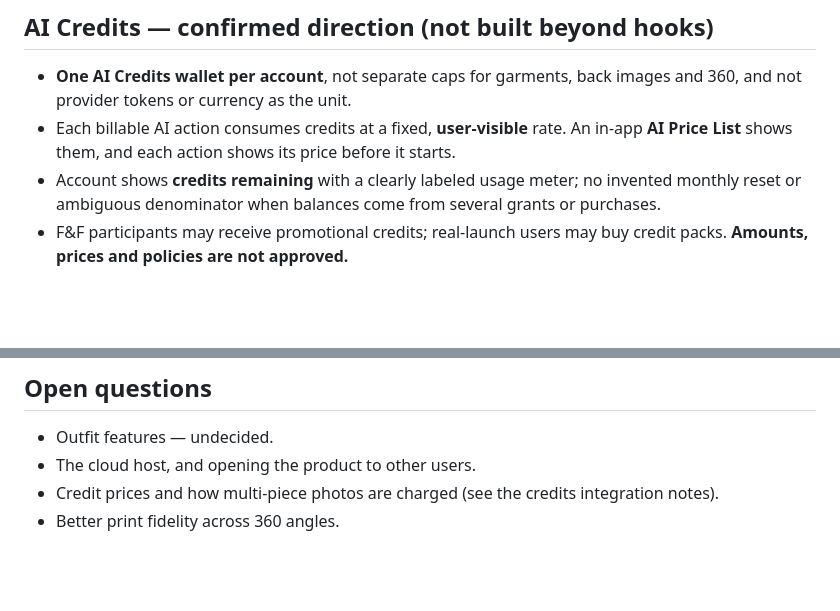
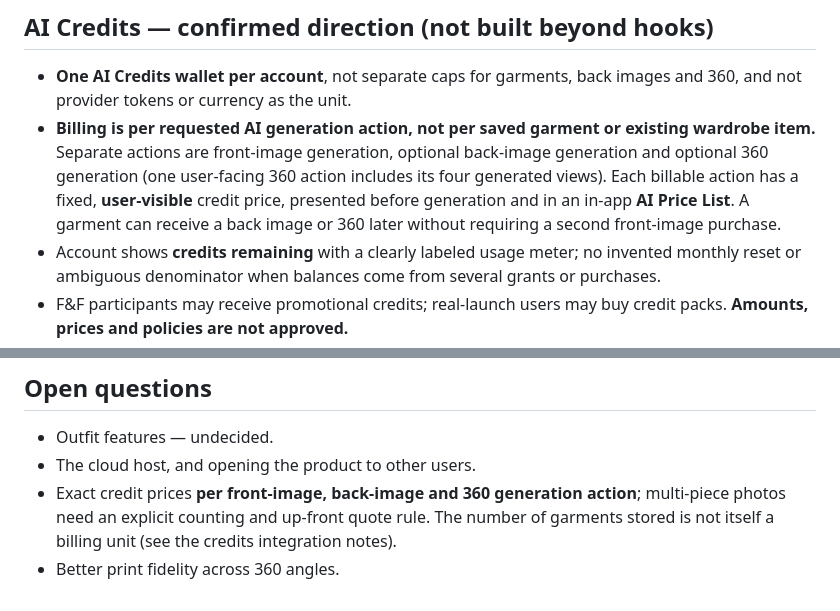
Before and after one commit to RoiSafran9/digital-wardrobe, a Markdown page: docs/PRD.md, 2 parts joined by grey strips. Drawn GitHub-style; blank space fills up the shorter version.

Commit message:
docs: confirm AI Credits billing per generation action, not garment

```diff
--- a/docs/PRD.md
+++ b/docs/PRD.md
@@ -50,7 +50,7 @@ Today: the owner, on their own iPhone over home Wi-Fi. Intended: other people wi
 
 ## AI Credits — confirmed direction (not built beyond hooks)
 - **One AI Credits wallet per account**, not separate caps for garments, back images and 360, and not provider tokens or currency as the unit.
-- Each billable AI action consumes credits at a fixed, **user-visible** rate. An in-app **AI Price List** shows them, and each action shows its price before it starts.
+- **Billing is per requested AI generation action, not per saved garment or existing wardrobe item.** Separate actions are front-image generation, optional back-image generation and optional 360 generation (one user-facing 360 action includes its four generated views). Each billable action has a fixed, **user-visible** credit price, presented before generation and in an in-app **AI Price List**. A garment can receive a back image or 360 later without requiring a second front-image purchase.
 - Account shows **credits remaining** with a clearly labeled usage meter; no invented monthly reset or ambiguous denominator when balances come from several grants or purchases.
 - F&F participants may receive promotional credits; real-launch users may buy credit packs. **Amounts, prices and policies are not approved.**
 - No surprise charges for hidden AI retries, timeouts or failed generations. Users without enough credits can't start a chargeable action but keep full access to their wardrobe. Wallet changes are server-controlled.
@@ -71,5 +71,5 @@ Outfits and recommendations, sharing/social, shopping, payments, Sign in with Ap
 ## Open questions
 - Outfit features — undecided.
 - The cloud host, and opening the product to other users.
-- Credit prices and how multi-piece photos are charged (see the credits integration notes).
+- Exact credit prices **per front-image, back-image and 360 generation action**; multi-piece photos need an explicit counting and up-front quote rule. The number of garments stored is not itself a billing unit (see the credits integration notes).
 - Better print fidelity across 360 angles.
```
